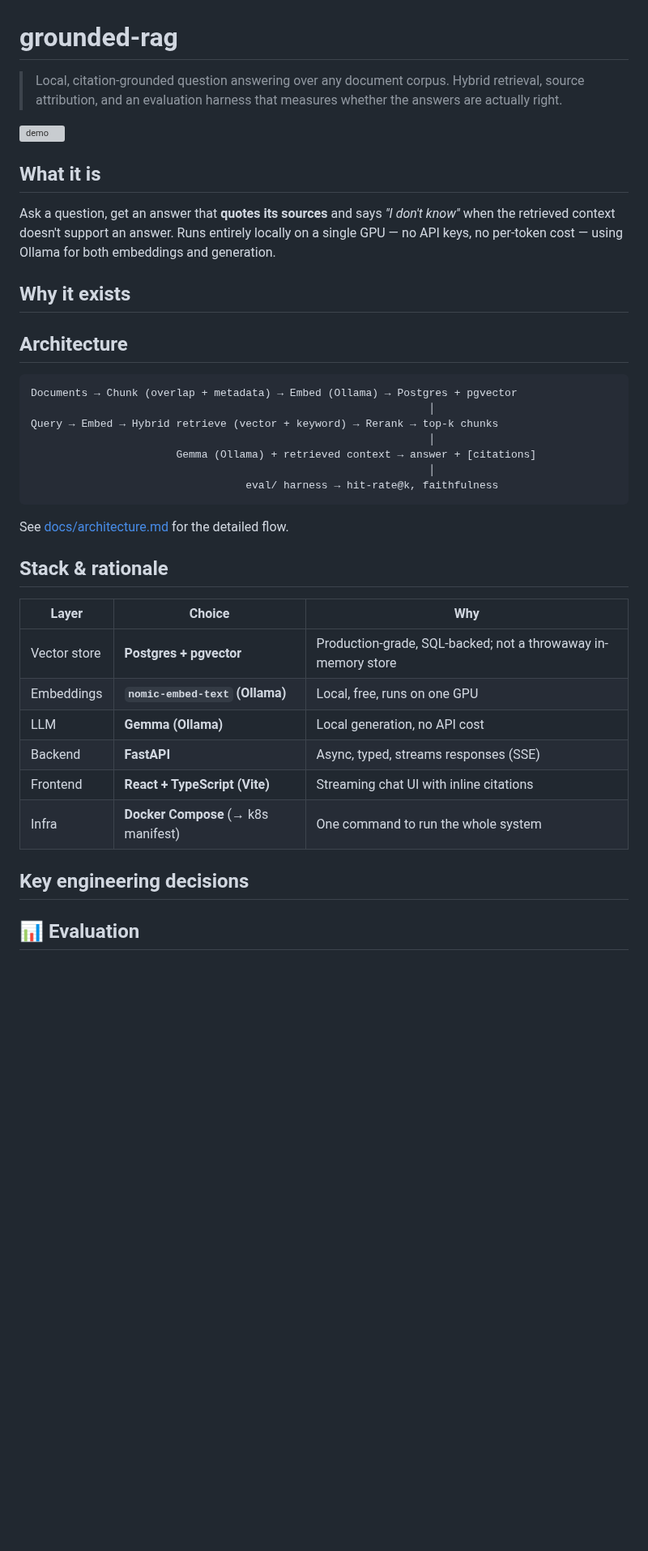
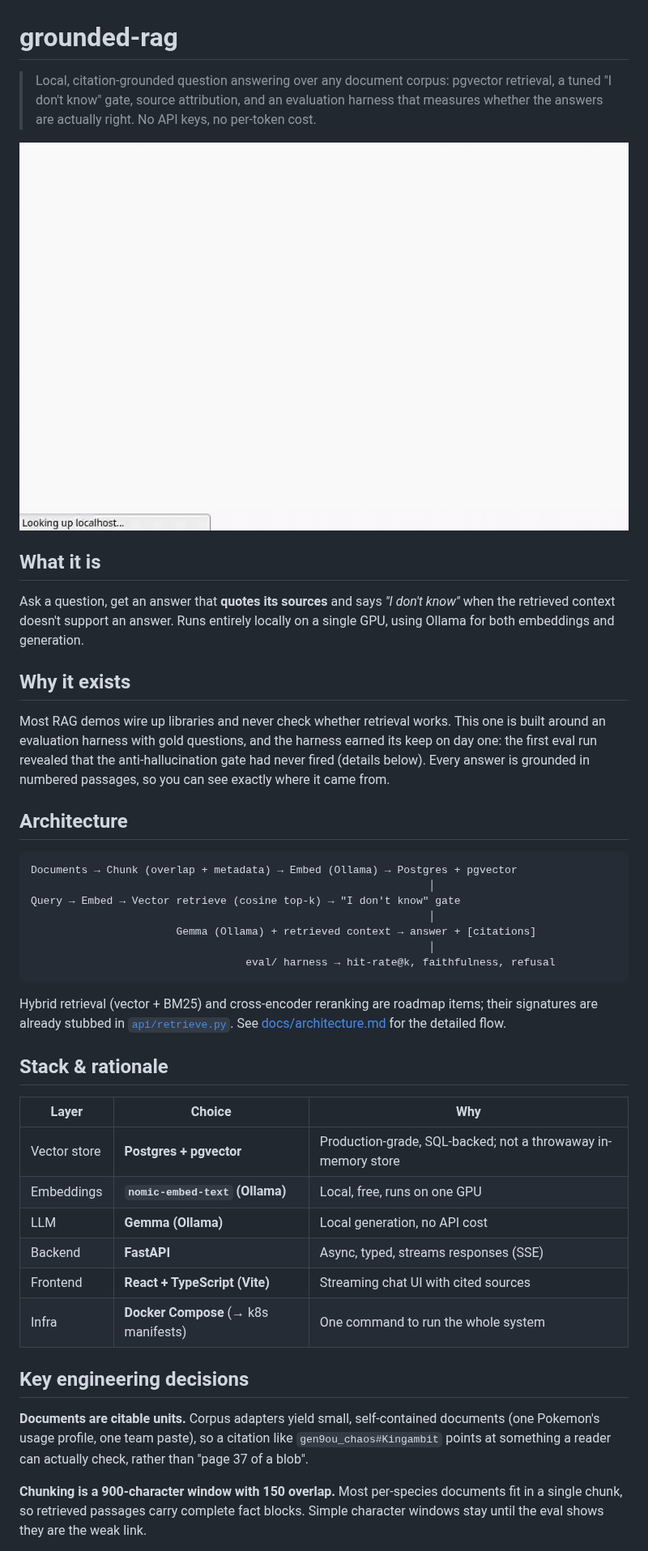
Before and after one commit to Hugh-ONeill/grounded-rag, a Markdown page: README.md, the part around one of its changes. Shown at 81% size. Rendered like a GitHub page; pictures changed too: docs/demo.gif (added); blank space fills up the shorter version; grey boxes are pictures that could not be loaded.

````diff
--- a/README.md
+++ b/README.md
@@ -1,37 +1,39 @@
 # grounded-rag
 
-> Local, citation-grounded question answering over any document corpus. Hybrid retrieval,
-> source attribution, and an evaluation harness that measures whether the answers are actually right.
+> Local, citation-grounded question answering over any document corpus: pgvector retrieval,
+> a tuned "I don't know" gate, source attribution, and an evaluation harness that measures
+> whether the answers are actually right. No API keys, no per-token cost.
 
-<!-- TODO: replace with a demo GIF. The GIF is the single most important thing in this README.
-     Record a 15s clip: type a question, watch the streamed answer appear with inline [1][2] citations. -->
 ![demo](docs/demo.gif)
 
 ## What it is
 
 Ask a question, get an answer that **quotes its sources** and says *"I don't know"* when the
-retrieved context doesn't support an answer. Runs entirely locally on a single GPU — no API keys,
-no per-token cost — using Ollama for both embeddings and generation.
+retrieved context doesn't support an answer. Runs entirely locally on a single GPU, using
+Ollama for both embeddings and generation.
 
 ## Why it exists
 
-<!-- TODO: 2-3 sentences. The honest version: most RAG demos wire up libraries and never check
-     whether retrieval works. This one is built around an eval harness, and grounds every answer
-     in cited sources so you can see exactly where an answer came from. -->
+Most RAG demos wire up libraries and never check whether retrieval works. This one is built
+around an evaluation harness with gold questions, and the harness earned its keep on day one:
+the first eval run revealed that the anti-hallucination gate had never fired (details below).
+Every answer is grounded in numbered passages, so you can see exactly where it came from.
 
 ## Architecture
 
 ```
 Documents → Chunk (overlap + metadata) → Embed (Ollama) → Postgres + pgvector
                                                                │
-Query → Embed → Hybrid retrieve (vector + keyword) → Rerank → top-k chunks
+Query → Embed → Vector retrieve (cosine top-k) → "I don't know" gate
                                                                │
                        Gemma (Ollama) + retrieved context → answer + [citations]
                                                                │
-                                  eval/ harness → hit-rate@k, faithfulness
+                                  eval/ harness → hit-rate@k, faithfulness, refusal
 ```
 
-See [docs/architecture.md](docs/architecture.md) for the detailed flow.
+Hybrid retrieval (vector + BM25) and cross-encoder reranking are roadmap items; their
+signatures are already stubbed in [`api/retrieve.py`](api/retrieve.py). See
+[docs/architecture.md](docs/architecture.md) for the detailed flow.
 
 ## Stack & rationale
 
@@ -41,17 +43,16 @@ See [docs/architecture.md](docs/architecture.md) for the detailed flow.
 | Embeddings | **`nomic-embed-text` (Ollama)** | Local, free, runs on one GPU |
 | LLM | **Gemma (Ollama)** | Local generation, no API cost |
 | Backend | **FastAPI** | Async, typed, streams responses (SSE) |
-| Frontend | **React + TypeScript (Vite)** | Streaming chat UI with inline citations |
-| Infra | **Docker Compose** (→ k8s manifest) | One command to run the whole system |
+| Frontend | **React + TypeScript (Vite)** | Streaming chat UI with cited sources |
+| Infra | **Docker Compose** (→ k8s manifests) | One command to run the whole system |
 
 ## Key engineering decisions
 
-<!-- TODO fill in as you build — these are the interview talking points:
-  - Chunking strategy (size, overlap, why)
-  - Hybrid retrieval: vector similarity + keyword/BM25, and how they're combined
-  - Reranking with a cross-encoder
-  - The "I don't know" threshold (anti-hallucination)
--->
+**Documents are citable units.** Corpus adapters yield small, self-contained documents (one
+Pokemon's usage profile, one team paste), so a citation like `gen9ou_chaos#Kingambit` points
+at something a reader can actually check, rather than "page 37 of a blob".
 
-## 📊 Evaluation
+**Chunking is a 900-character window with 150 overlap.** Most per-species documents fit in a
+single chunk, so retrieved passages carry complete fact blocks. Simple character windows stay
+until the eval shows they are the weak link.
 
````
Also changed, not shown: other parts of README.md (+66 -19 lines).
